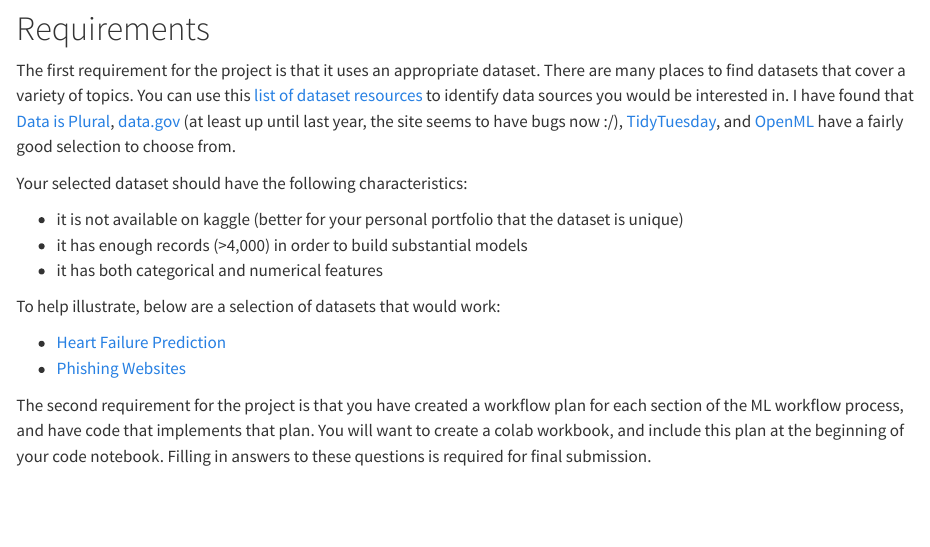
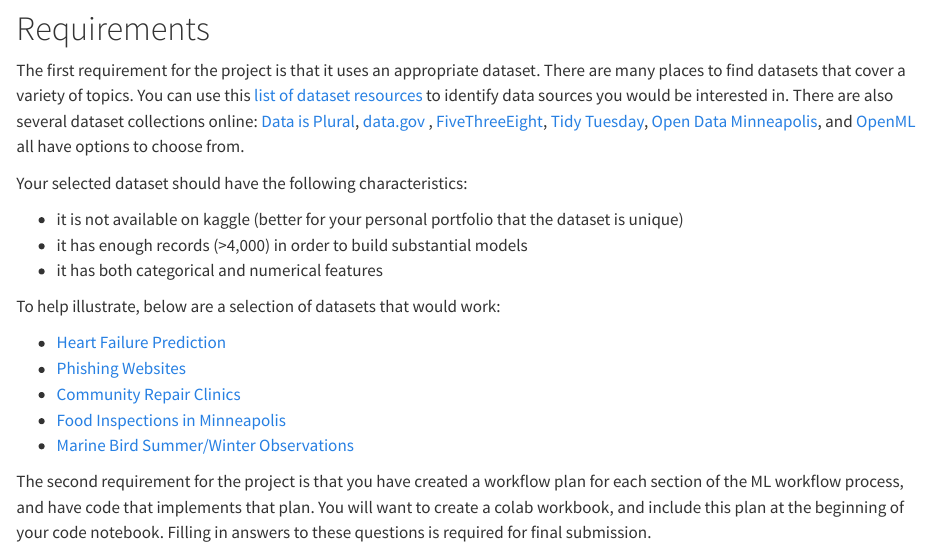
Before and after one commit to chefs-kiss/ML_F2026, a Quarto document (course_information/project.qmd): the page in a window 1100 px wide, from 220 px down. Rendered offline with R 4.5, knitr and Pandoc in place of Quarto, with nearby package versions.

Commit message:
project datasets added

```diff
--- a/course_information/project.qmd
+++ b/course_information/project.qmd
@@ -10,8 +10,13 @@ You must complete this project individually.
 
 The first requirement for the project is that it uses an appropriate dataset. There are many places to find datasets that cover a
 variety of topics. You can use this [list of dataset resources](https://tellingstorieswithdata.com/23-datasets.html) to identify data sources you would be interested in.
-I have found that [Data is Plural](https://www.data-is-plural.com/), [data.gov](https://catalog.data.gov/?sort=popularity) (at least up until last year, the site seems to have bugs now :/),
-[TidyTuesday](https://github.com/rfordatascience/tidytuesday#datasets), and [OpenML](https://www.openml.org/search?type=data&sort=runs&status=active) have a fairly good selection to choose from.
+There are also several dataset collections online:
+[Data is Plural](https://www.data-is-plural.com/),
+[data.gov](https://catalog.data.gov/?sort=popularity) ,
+[FiveThreeEight](https://github.com/fivethirtyeight/data),
+[Tidy Tuesday](https://github.com/rfordatascience/tidytuesday),
+[Open Data Minneapolis](https://opendata.minneapolismn.gov/search?collection=dataset&groupIds=9a38073875844f16a93416bf6bd7df5b),
+and [OpenML](https://www.openml.org/search?type=data&sort=runs&status=active) all have options to choose from.
 
 Your selected dataset should have the following characteristics:
 
@@ -23,6 +28,9 @@ To help illustrate, below are a selection of datasets that would work:
 
 - [Heart Failure Prediction](https://www.openml.org/search?type=data&status=active&id=45950)
 - [Phishing Websites](https://www.openml.org/search?type=data&sort=runs&id=4534&status=active)
+- [Community Repair Clinics](https://github.com/openrepair/data)
+- [Food Inspections in Minneapolis](https://opendata.minneapolismn.gov/datasets/cityoflakes::food-inspections/explore?location=22.524728%2C-46.664417%2C2&showTable=true)
+- [Marine Bird Summer/Winter Observations](https://www.sciencebase.gov/catalog/item/5a385566e4b0d05ee8b28345)
 
 
 The second requirement for the project is that you have created a workflow plan for each section of the ML
```
